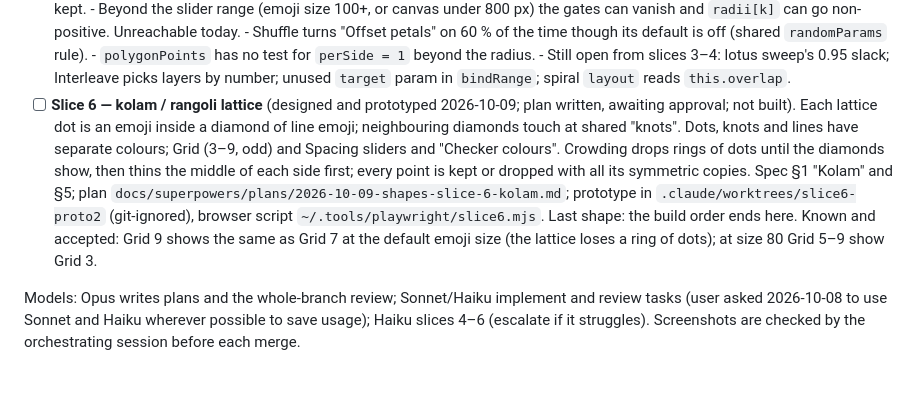
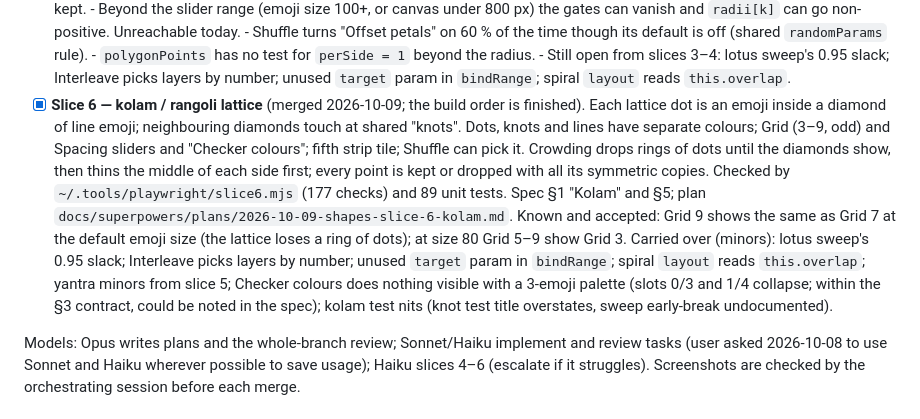
Before and after one commit to aditiohri/emoji-mandala-creator, a Markdown page: ROADMAP.md, the part around the change. Drawn GitHub-style; blank space fills up the shorter version.

Commit message:
ROADMAP: slice 6 (kolam) shipped; build order finished
Co-Authored-By: Claude Sonnet 5.5 <noreply@anthropic.com>
Claude-Session: https://claude.ai/code/session_01NVDUjSu7cAPHLENDy6WdA6

```diff
--- a/ROADMAP.md
+++ b/ROADMAP.md
@@ -129,20 +129,25 @@ does." Each slice gets its own plan in `docs/superpowers/plans/`.
       - Still open from slices 3–4: lotus sweep's 0.95 slack; Interleave
         picks layers by number; unused `target` param in `bindRange`; spiral
         `layout` reads `this.overlap`.
-- [ ] **Slice 6 — kolam / rangoli lattice** (designed and prototyped
-      2026-10-09; plan written, awaiting approval; not built). Each lattice
-      dot is an emoji inside a diamond of line emoji; neighbouring diamonds
-      touch at shared "knots". Dots, knots and lines have separate colours;
-      Grid (3–9, odd) and Spacing sliders and "Checker colours". Crowding
+- [x] **Slice 6 — kolam / rangoli lattice** (merged 2026-10-09; the build
+      order is finished). Each lattice dot is an emoji inside a diamond of
+      line emoji; neighbouring diamonds touch at shared "knots". Dots, knots
+      and lines have separate colours; Grid (3–9, odd) and Spacing sliders
+      and "Checker colours"; fifth strip tile; Shuffle can pick it. Crowding
       drops rings of dots until the diamonds show, then thins the middle of
       each side first; every point is kept or dropped with all its symmetric
-      copies. Spec §1 "Kolam" and §5; plan
-      `docs/superpowers/plans/2026-10-09-shapes-slice-6-kolam.md`; prototype
-      in `.claude/worktrees/slice6-proto2` (git-ignored), browser script
-      `~/.tools/playwright/slice6.mjs`. Last shape: the build order ends here.
+      copies. Checked by `~/.tools/playwright/slice6.mjs` (177 checks) and
+      89 unit tests. Spec §1 "Kolam" and §5; plan
+      `docs/superpowers/plans/2026-10-09-shapes-slice-6-kolam.md`.
       Known and accepted: Grid 9 shows the same as Grid 7 at the default
       emoji size (the lattice loses a ring of dots); at size 80 Grid 5–9 show
       Grid 3.
+      Carried over (minors): lotus sweep's 0.95 slack; Interleave picks
+      layers by number; unused `target` param in `bindRange`; spiral `layout`
+      reads `this.overlap`; yantra minors from slice 5; Checker colours does
+      nothing visible with a 3-emoji palette (slots 0/3 and 1/4 collapse;
+      within the §3 contract, could be noted in the spec); kolam test nits
+      (knot test title overstates, sweep early-break undocumented).
 
 Models: Opus writes plans and the whole-branch review; Sonnet/Haiku
 implement and review tasks (user asked 2026-10-08 to use Sonnet and Haiku
```
